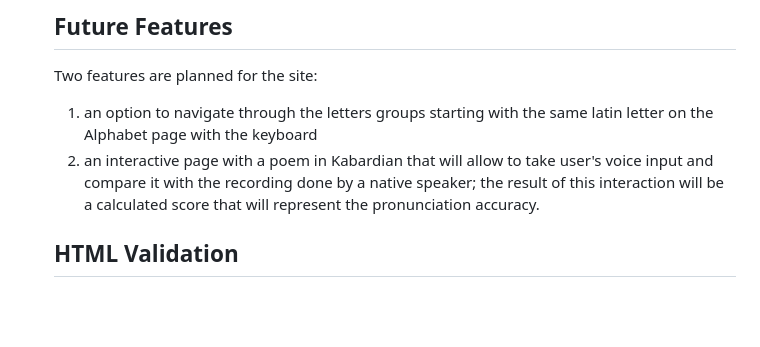
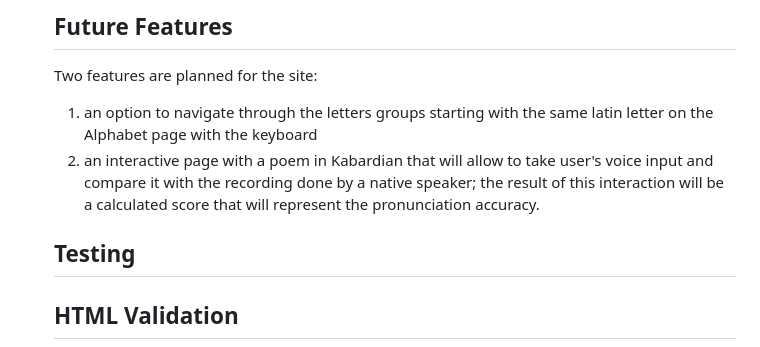
Before and after one commit to kkumyk/circassian-language, a Markdown page: README.md, the part around the change printed below. GitHub-like rendering; blank space fills up the shorter version.

```diff
--- a/README.md
+++ b/README.md
@@ -64,7 +64,7 @@ Two features are planned for the site:
 </ol>
 
 
-
+## Testing
 
 ## HTML Validation
 <img src="doc/testing/hub-page-html-validation.jpg" alt="Hub page HTML Validation" style="width:800px;"/>
```
Also changed, not shown: other parts of README.md (+3 -3 lines).
